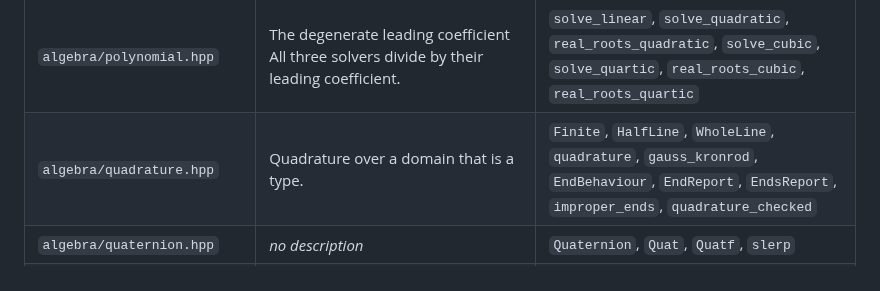
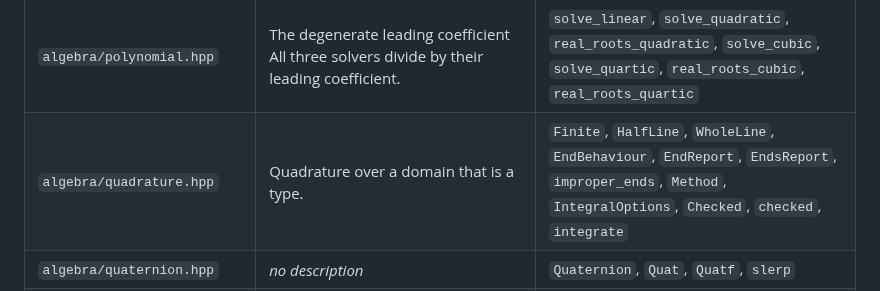
Before and after one commit to Vaniell0/spatium, a Markdown page: docs/capabilities.md, the part around the change. GitHub-like rendering.

Commit message:
docs: regenerate the capability index for the integral's door
Co-Authored-By: Claude Sonnet 5.5 <noreply@anthropic.com>

```diff
--- a/docs/capabilities.md
+++ b/docs/capabilities.md
@@ -37,7 +37,7 @@ Generated by `scripts/gen_capabilities.py` from the headers themselves; do not e
 | `algebra/octonion.hpp` | The octonions: the normed division algebra of dimension 8 (Hurwitz, 1898), the last of the four. | `Octonion`, `Oct`, `cross7` |
 | `algebra/ode.hpp` | General first-order IVP ("Cauchy problem"): y'(t) = f(t, y), y(t0) = y0. | `OdeRhs`, `euler_step`, `rk4_step`, `integrate_fixed`, `integrate_extrapolated` |
 | `algebra/polynomial.hpp` | The degenerate leading coefficient All three solvers divide by their leading coefficient. | `solve_linear`, `solve_quadratic`, `real_roots_quadratic`, `solve_cubic`, `solve_quartic`, `real_roots_cubic`, `real_roots_quartic` |
-| `algebra/quadrature.hpp` | Quadrature over a domain that is a type. | `Finite`, `HalfLine`, `WholeLine`, `quadrature`, `gauss_kronrod`, `EndBehaviour`, `EndReport`, `EndsReport`, `improper_ends`, `quadrature_checked` |
+| `algebra/quadrature.hpp` | Quadrature over a domain that is a type. | `Finite`, `HalfLine`, `WholeLine`, `EndBehaviour`, `EndReport`, `EndsReport`, `improper_ends`, `Method`, `IntegralOptions`, `Checked`, `checked`, `integrate` |
 | `algebra/quaternion.hpp` | *no description* | `Quaternion`, `Quat`, `Quatf`, `slerp` |
 | `algebra/series.hpp` | A limit as arithmetic, not as extrapolation. | `Series`, `exp`, `sin`, `cos`, `tan`, `sinh`, `cosh`, `log`, `pow`, `sqrt`, `abs`, `Series64`, `LimitKind`, `Approach`, +4 more |
 | `algebra/svd.hpp` | General M x N Singular Value Decomposition: A = U diag(sigma) V^T. | `SVDResult`, `reconstruct`, `svd` |
```
